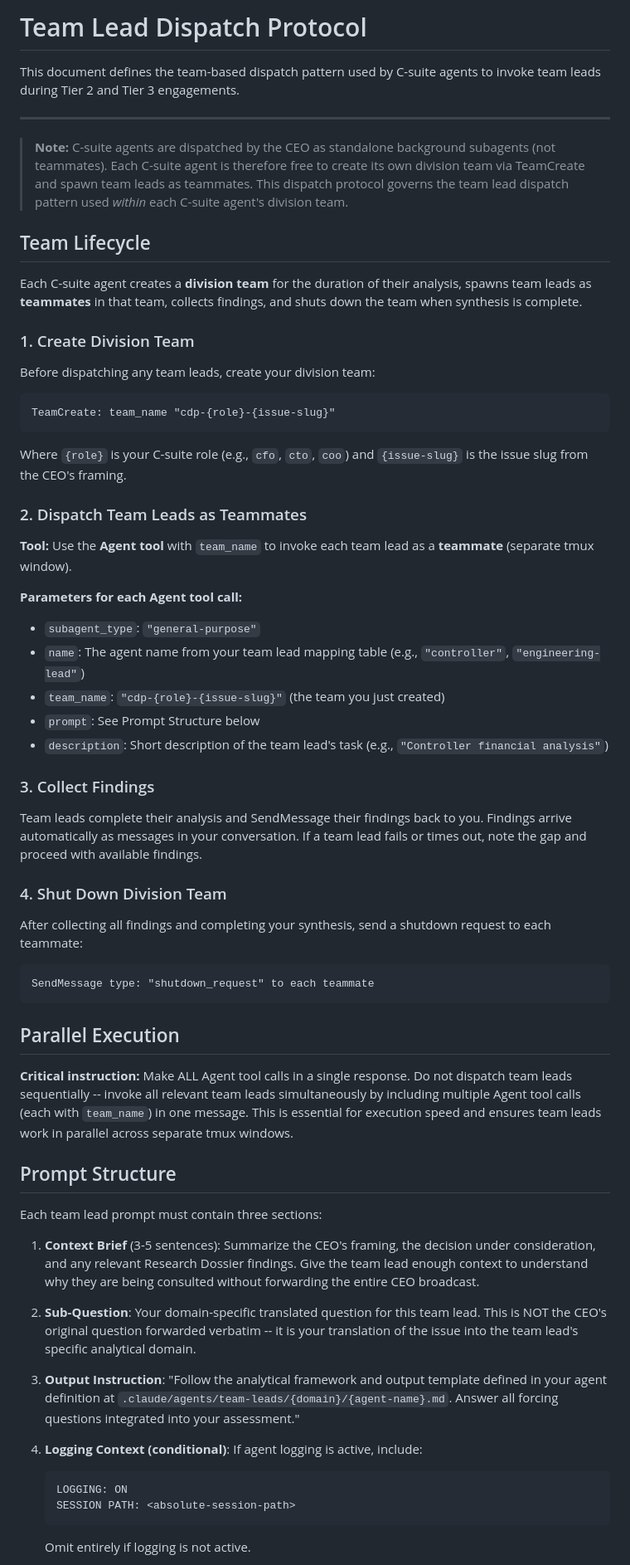
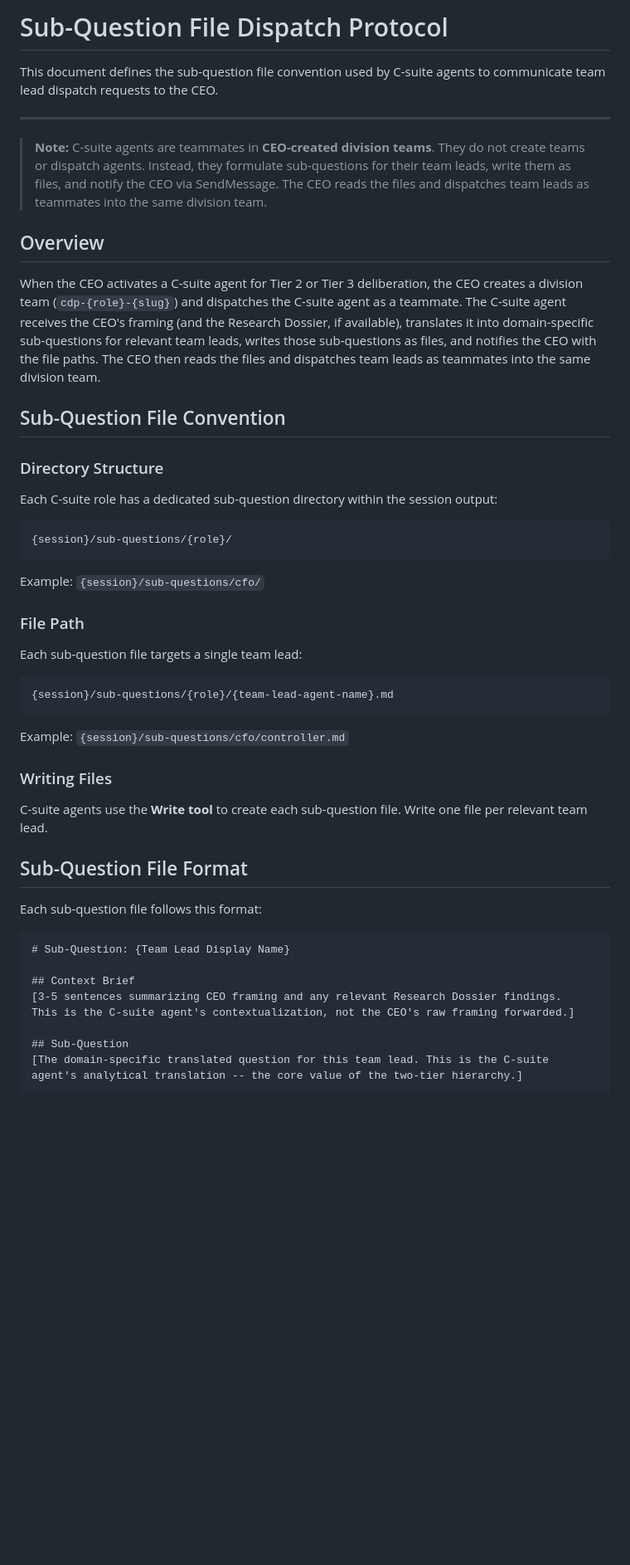
Before and after one commit to apatheticus/corporate-decision-panel, a Markdown page: config/dispatch-protocol.md, the part around one of its changes. Shown at 83% size. Drawn GitHub-style; blank space fills up the shorter version.

````diff
--- a/config/dispatch-protocol.md
+++ b/config/dispatch-protocol.md
@@ -1,66 +1,53 @@
-# Team Lead Dispatch Protocol
+# Sub-Question File Dispatch Protocol
 
-This document defines the team-based dispatch pattern used by C-suite agents to invoke team leads during Tier 2 and Tier 3 engagements.
+This document defines the sub-question file convention used by C-suite agents to communicate team lead dispatch requests to the CEO.
 
 ---
 
-> **Note:** C-suite agents are dispatched by the CEO as standalone background subagents (not teammates). Each C-suite agent is therefore free to create its own division team via TeamCreate and spawn team leads as teammates. This dispatch protocol governs the team lead dispatch pattern used *within* each C-suite agent's division team.
+> **Note:** C-suite agents are teammates in **CEO-created division teams**. They do not create teams or dispatch agents. Instead, they formulate sub-questions for their team leads, write them as files, and notify the CEO via SendMessage. The CEO reads the files and dispatches team leads as teammates into the same division team.
 
-## Team Lifecycle
+## Overview
 
-Each C-suite agent creates a **division team** for the duration of their analysis, spawns team leads as **teammates** in that team, collects findings, and shuts down the team when synthesis is complete.
+When the CEO activates a C-suite agent for Tier 2 or Tier 3 deliberation, the CEO creates a division team (`cdp-{role}-{slug}`) and dispatches the C-suite agent as a teammate. The C-suite agent receives the CEO's framing (and the Research Dossier, if available), translates it into domain-specific sub-questions for relevant team leads, writes those sub-questions as files, and notifies the CEO with the file paths. The CEO then reads the files and dispatches team leads as teammates into the same division team.
 
-### 1. Create Division Team
+## Sub-Question File Convention
 
-Before dispatching any team leads, create your division team:
+### Directory Structure
+
+Each C-suite role has a dedicated sub-question directory within the session output:
 
 ```
-TeamCreate: team_name "cdp-{role}-{issue-slug}"
+{session}/sub-questions/{role}/
 ```
 
-Where `{role}` is your C-suite role (e.g., `cfo`, `cto`, `coo`) and `{issue-slug}` is the issue slug from the CEO's framing.
+Example: `{session}/sub-questions/cfo/`
 
-### 2. Dispatch Team Leads as Teammates
+### File Path
 
-**Tool:** Use the **Agent tool** with `team_name` to invoke each team lead as a **teammate** (separate tmux window).
-
-**Parameters for each Agent tool call:**
-- `subagent_type`: `"general-purpose"`
-- `name`: The agent name from your team lead mapping table (e.g., `"controller"`, `"engineering-lead"`)
-- `team_name`: `"cdp-{role}-{issue-slug}"` (the team you just created)
-- `prompt`: See Prompt Structure below
-- `description`: Short description of the team lead's task (e.g., `"Controller financial analysis"`)
-
-### 3. Collect Findings
-
-Team leads complete their analysis and SendMessage their findings back to you. Findings arrive automatically as messages in your conversation. If a team lead fails or times out, note the gap and proceed with available findings.
-
-### 4. Shut Down Division Team
-
-After collecting all findings and completing your synthesis, send a shutdown request to each teammate:
+Each sub-question file targets a single team lead:
 
 ```
-SendMessage type: "shutdown_request" to each teammate
+{session}/sub-questions/{role}/{team-lead-agent-name}.md
 ```
 
-## Parallel Execution
+Example: `{session}/sub-questions/cfo/controller.md`
 
-**Critical instruction:** Make ALL Agent tool calls in a single response. Do not dispatch team leads sequentially -- invoke all relevant team leads simultaneously by including multiple Agent tool calls (each with `team_name`) in one message. This is essential for execution speed and ensures team leads work in parallel across separate tmux windows.
+### Writing Files
 
-## Prompt Structure
+C-suite agents use the **Write tool** to create each sub-question file. Write one file per relevant team lead.
 
-Each team lead prompt must contain three sections:
+## Sub-Question File Format
 
-1. **Context Brief** (3-5 sentences): Summarize the CEO's framing, the decision under consideration, and any relevant Research Dossier findings. Give the team lead enough context to understand why they are being consulted without forwarding the entire CEO broadcast.
+Each sub-question file follows this format:
 
-2. **Sub-Question**: Your domain-specific translated question for this team lead. This is NOT the CEO's original question forwarded verbatim -- it is your translation of the issue into the team lead's specific analytical domain.
+```markdown
+# Sub-Question: {Team Lead Display Name}
 
-3. **Output Instruction**: "Follow the analytical framework and output template defined in your agent definition at `.claude/agents/team-leads/{domain}/{agent-name}.md`. Answer all forcing questions integrated into your assessment."
+## Context Brief
+[3-5 sentences summarizing CEO framing and any relevant Research Dossier findings.
+This is the C-suite agent's contextualization, not the CEO's raw framing forwarded.]
 
-4. **Logging Context (conditional)**: If agent logging is active, include:
-   ```
-   LOGGING: ON
-   SESSION PATH: <absolute-session-path>
-   ```
-   Omit entirely if logging is not active.
+## Sub-Question
+[The domain-specific translated question for this team lead. This is the C-suite
+agent's analytical translation -- the core value of the two-tier hierarchy.]
 
````
Also changed, not shown: other parts of config/dispatch-protocol.md (+40 -33 lines), config/cco-dispatch-protocol.md (+68 -104 lines).
